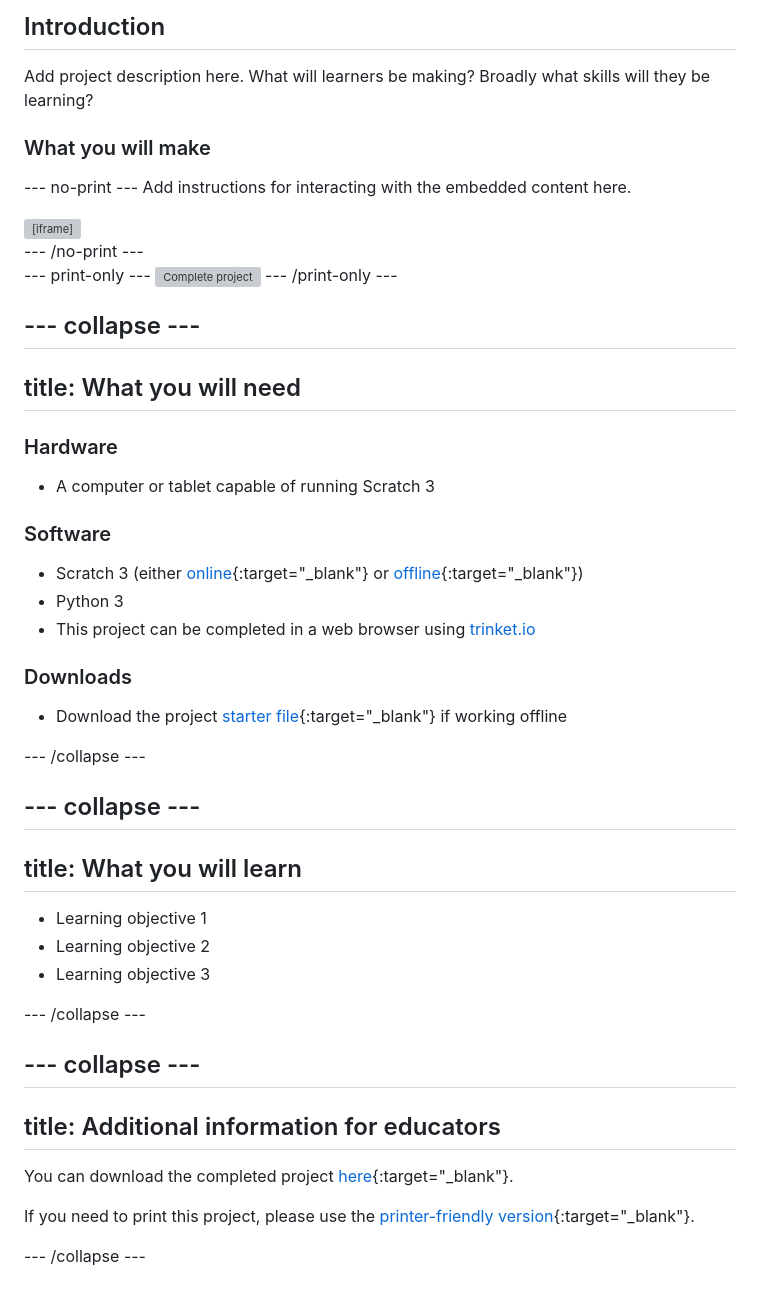
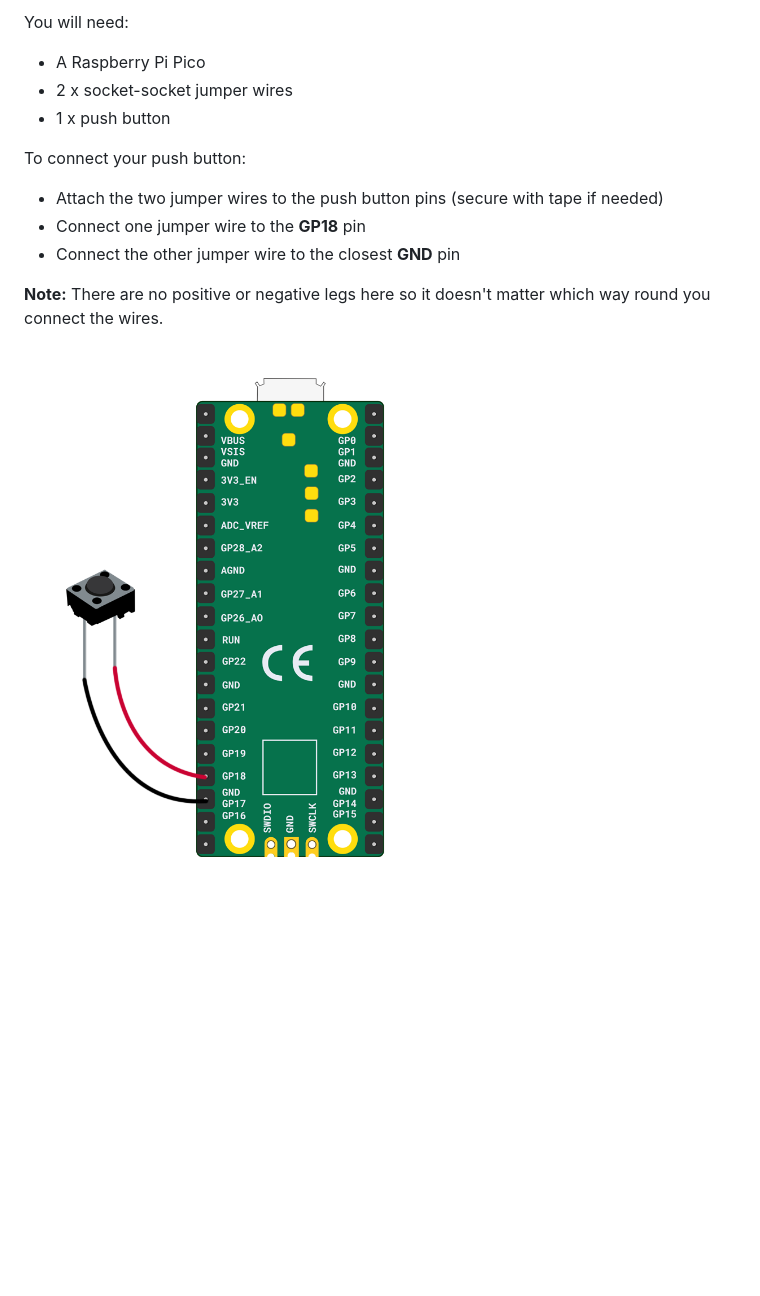
Before and after one commit to raspberrypilearning/single-button-wiring, a Markdown page: en/step_1.md, the part around the change. Rendered like a GitHub page; pictures changed too: en/images/single-button-wiring.png (added); blank space fills up the shorter version; grey boxes are pictures that could not be loaded.

Commit message:
added ingredient

```diff
--- a/en/step_1.md
+++ b/en/step_1.md
@@ -1,59 +1,15 @@
-## Introduction
+You will need:
 
-Add project description here. What will learners be making? Broadly what skills will they be learning?
++ A Raspberry Pi Pico
++ 2 x socket-socket jumper wires
++ 1 x push button
 
-### What you will make
+To connect your push button:
 
---- no-print ---
-Add instructions for interacting with the embedded content here.
++ Attach the two jumper wires to the push button pins (secure with tape if needed)
++ Connect one jumper wire to the **GP18** pin
++ Connect the other jumper wire to the closest **GND** pin
 
-<div class="scratch-preview">
-  <iframe allowtransparency="true" width="485" height="402" src="https://scratch.mit.edu/projects/embed/160619869/?autostart=false" frameborder="0"></iframe>
-</div>
---- /no-print ---
+**Note:** There are no positive or negative legs here so it doesn't matter which way round you connect the wires.
 
---- print-only ---
-![Complete project](images/showcase_static.png)
---- /print-only ---
-
---- collapse ---
----
-title: What you will need
----
-### Hardware
-
-+ A computer or tablet capable of running Scratch 3
-
-### Software
-
-+ Scratch 3 (either [online](https://scratch.mit.edu/){:target="_blank"} or [offline](https://scratch.mit.edu/download){:target="_blank"})
-+ Python 3
-+ This project can be completed in a web browser using [trinket.io](https://trinket.io/)
-
-### Downloads
-
-+ Download the project [starter file](http://rpf.io/p/en/projectName-go){:target="_blank"} if working offline
-
---- /collapse ---
-
---- collapse ---
----
-title: What you will learn
----
-
-+ Learning objective 1
-+ Learning objective 2
-+ Learning objective 3
-
---- /collapse ---
-
---- collapse ---
----
-title: Additional information for educators
----
-
-You can download the completed project [here](http://rpf.io/p/en/projectName-get){:target="_blank"}.
-
-If you need to print this project, please use the [printer-friendly version](https://projects.raspberrypi.org/en/projects/projectName/print){:target="_blank"}.
-
---- /collapse ---
+![A push button connected to a Raspberry Pi Pico.](images/single-button-wiring.png)
```
Also changed, not shown: en/step_2.md (deleted, +0 -23 lines), en/step_3.md (deleted, +0 -7 lines).
